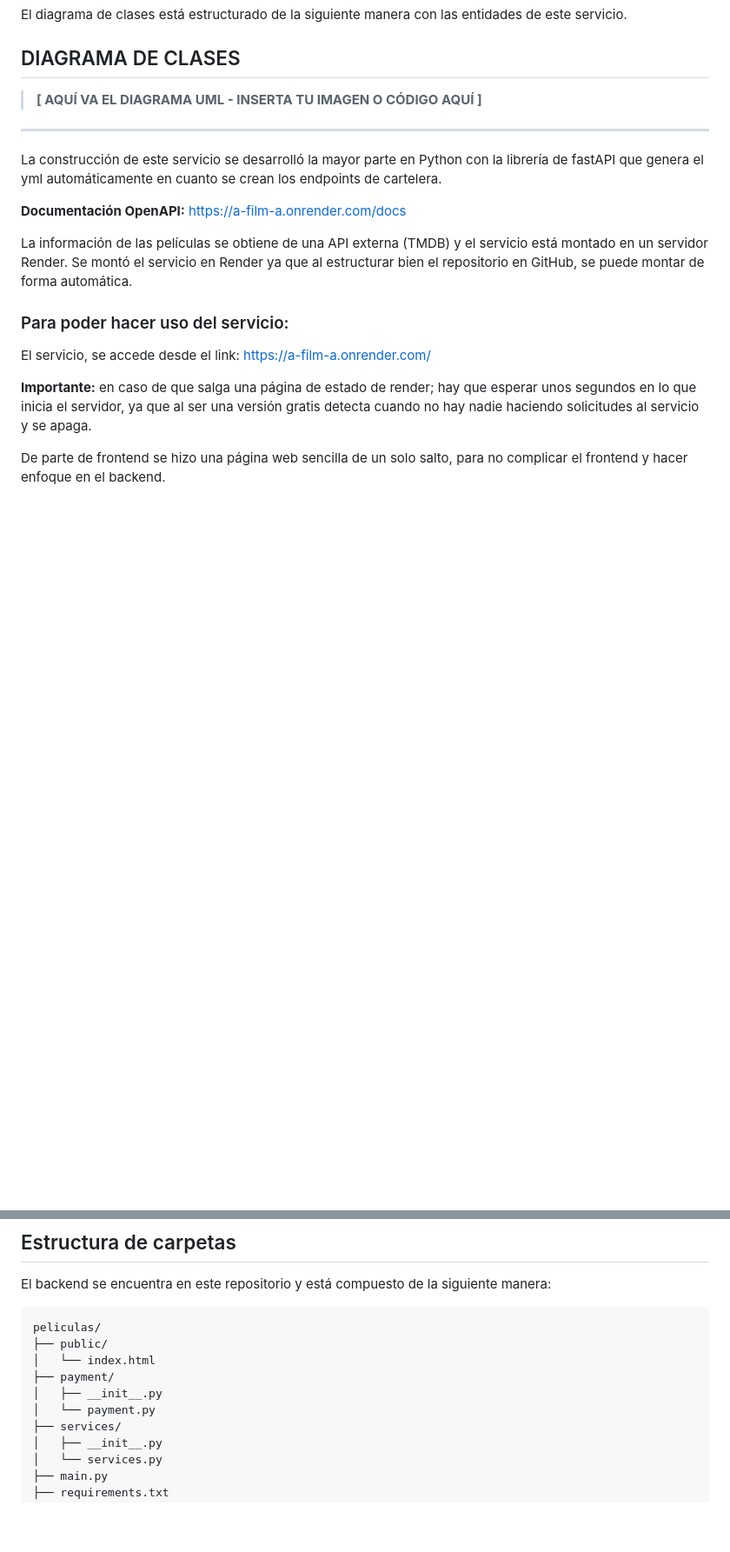
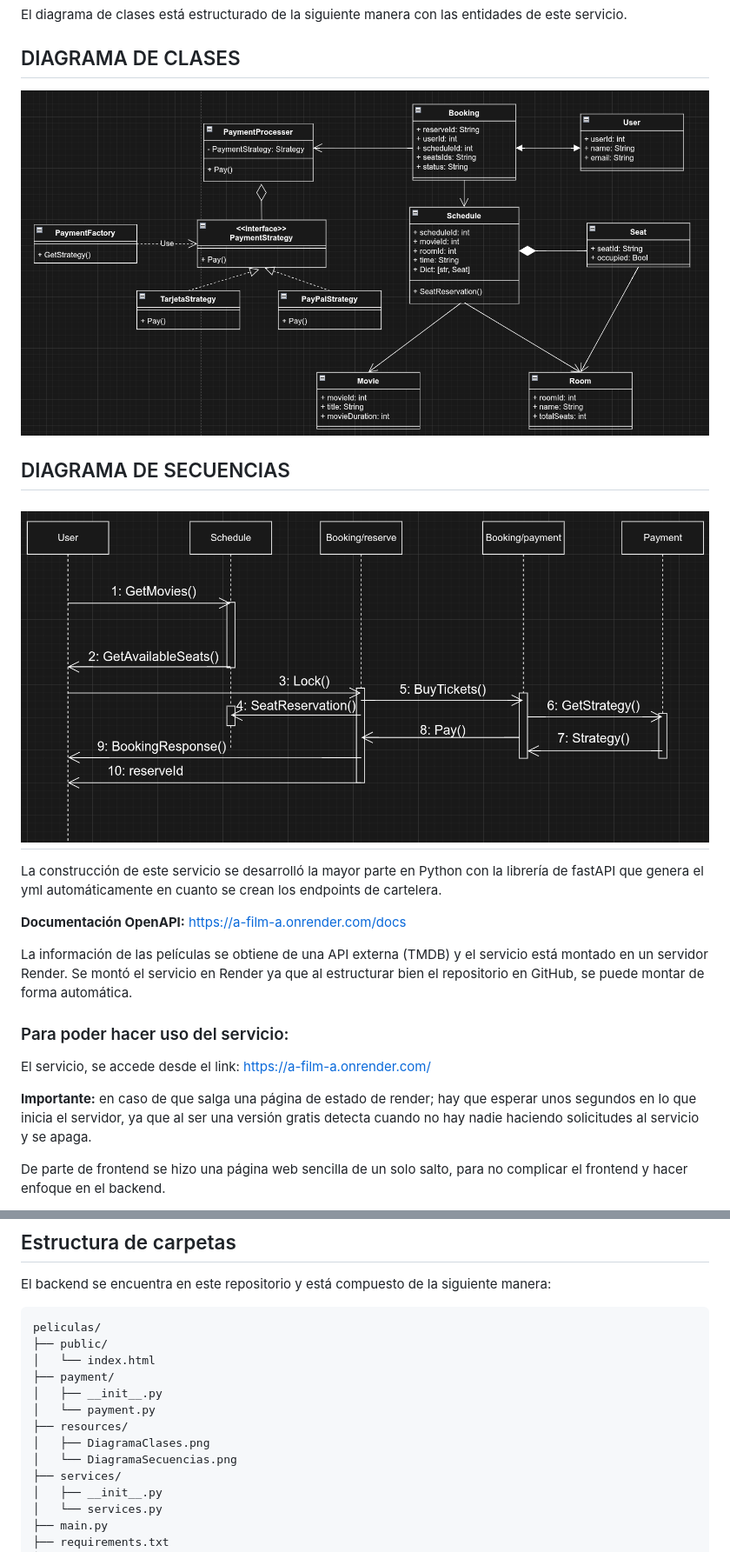
Before and after one commit to dans470/a-film-a, a Markdown page: README.md, 2 parts joined by grey strips. Shown: that part at 87% size. Drawn GitHub-style; pictures changed too: resources/DiagramaClases.png (added), resources/DiagramaSecuencias.png (added); blank space fills up the shorter version.

Commit message:
Inserción de diagramas de clase y secuencias

```diff
--- a/README.md
+++ b/README.md
@@ -6,8 +6,11 @@ El diagrama de clases está estructurado de la siguiente manera con las entidade
 
 ## DIAGRAMA DE CLASES
 
-> **[ AQUÍ VA EL DIAGRAMA UML - INSERTA TU IMAGEN O CÓDIGO AQUÍ ]**
+![Diagrama de Clases](resources/DiagramaClases.png)
 
+## DIAGRAMA DE SECUENCIAS
+
+![Diagrama de Secuencias](resources/DiagramaSecuencias.png)
 ---
 
 La construcción de este servicio se desarrolló la mayor parte en Python con la librería de fastAPI que genera el yml automáticamente en cuanto se crean los endpoints de cartelera.
@@ -38,6 +41,9 @@ peliculas/
 ├── payment/
 │   ├── __init__.py
 │   └── payment.py
+├── resources/
+│   ├── DiagramaClases.png
+│   └── DiagramaSecuencias.png
 ├── services/
 │   ├── __init__.py
 │   └── services.py
```
